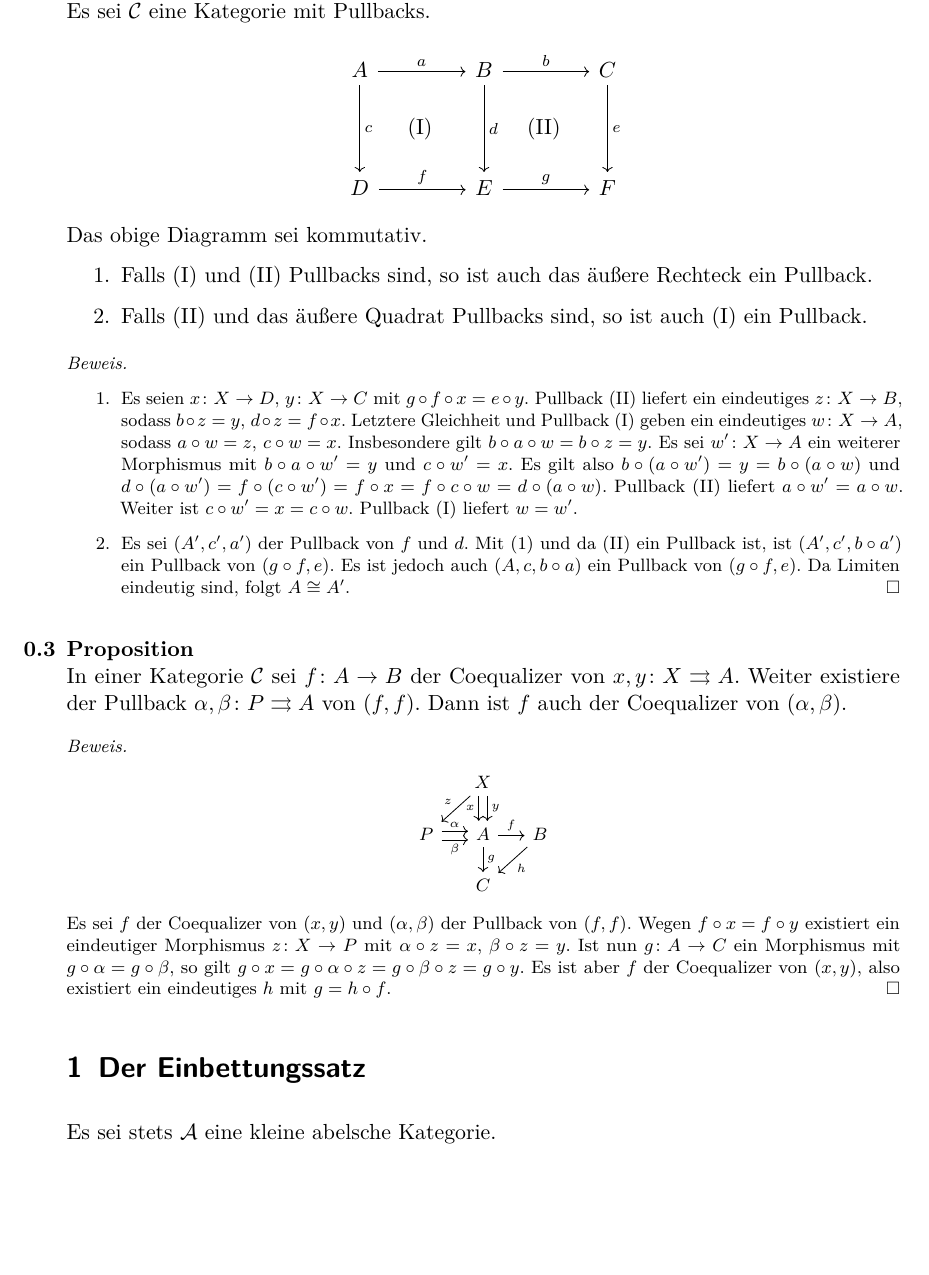
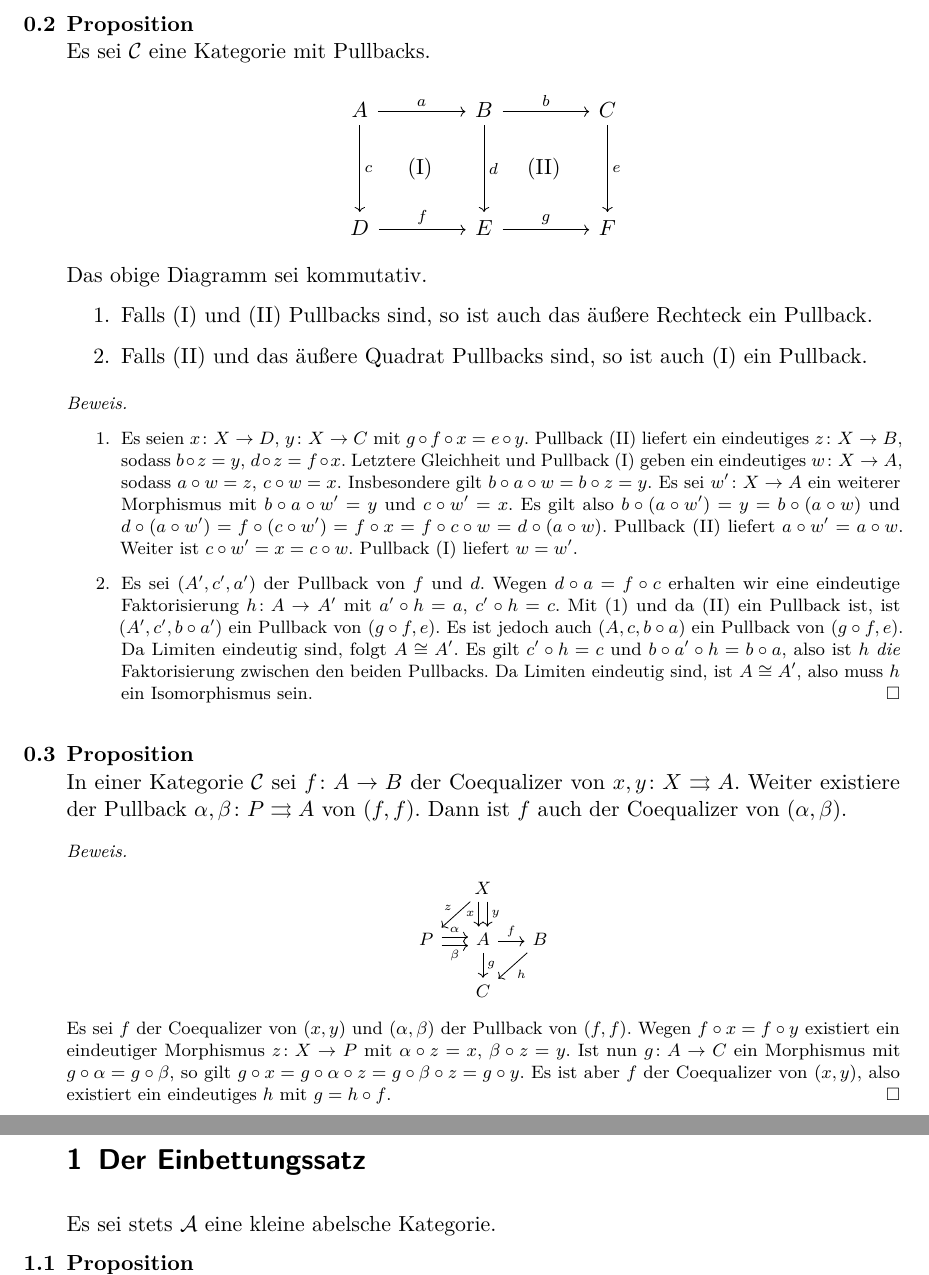
Before and after one commit to TwoFX/EmbeddingTheorem, a LaTeX document (handout.tex): part of page 2 of 10 before the commit and two parts of pages 2 and 3 of 10 after it, the two joined at a grey line, cut at the place of the change, the shorter picture padded with empty space. Compiled offline with pdfLaTeX.

Commit message:
Fix a faulty proof

```diff
--- a/handout.tex
+++ b/handout.tex
@@ -161,10 +161,15 @@
 					$d\circ(a\circ w') = f\circ (c\circ w') = f\circ x = f\circ c\circ w = d\circ (a\circ w)$.
 					Pullback (II) liefert $a\circ w'=a\circ w$. Weiter ist $c\circ w'= x = c\circ w$.
 					Pullback (I) liefert $w=w'$.
-				\item Es sei $(A', c', a')$ der Pullback von $f$ und $d$. Mit (1) und da (II) ein Pullback ist, ist $(A', c', b\circ a')$ ein Pullback von
+				\item Es sei $(A', c', a')$ der Pullback von $f$ und $d$.
+					Wegen $d\circ a=f\circ c$ erhalten wir eine eindeutige Faktorisierung
+					$h\colon A\to A'$ mit $a'\circ h=a$, $c'\circ h=c$.
+					Mit (1) und da (II) ein Pullback ist, ist $(A', c', b\circ a')$ ein Pullback von
 					$(g\circ f, e)$. Es ist jedoch auch $(A, c, b\circ a)$ ein Pullback von $(g\circ f, e)$.
-					Da Limiten eindeutig sind, folgt $A\cong A'$.
-					% TODO FIXME AAAAAA
+					Da Limiten eindeutig sind, folgt $A\cong A'$. Es gilt $c'\circ h=c$
+					und $b\circ a'\circ h = b\circ a$, also ist $h$ \emph{die} Faktorisierung
+					zwischen den beiden Pullbacks. Da Limiten eindeutig sind, ist $A\cong A'$,
+					also muss $h$ ein Isomorphismus sein.
 					\end{enumerate}
 		\end{proof}}
 		\begin{proposition}\label{2-5-7}
```
